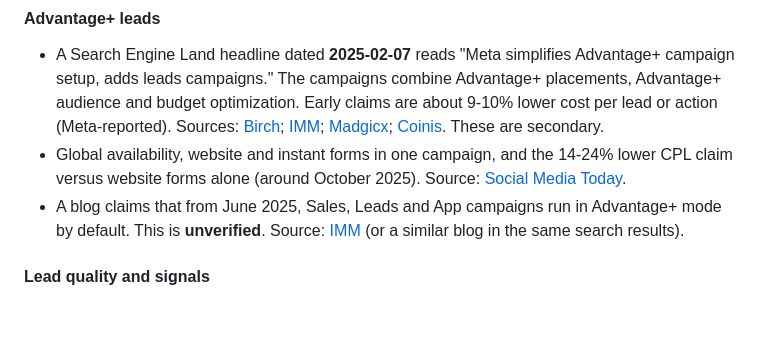
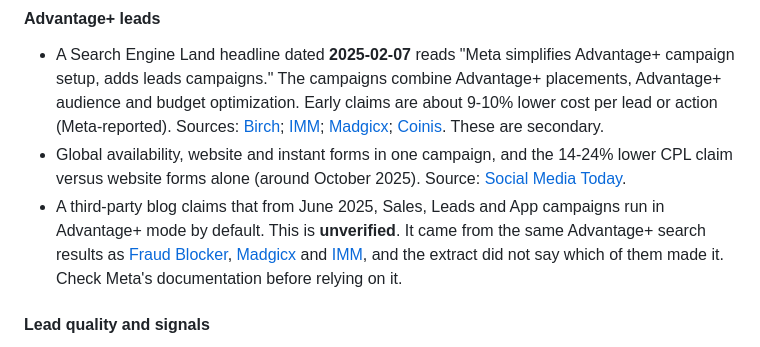
Before and after one commit to Hobanoth/google-ads-auditor, a Markdown page: research_notes/Moldes ganadores de Meta Ads 2026/lead_gen_servicios.md, the part around the change. Drawn GitHub-style; blank space fills up the shorter version.

```diff
--- a/research_notes/Moldes ganadores de Meta Ads 2026/lead_gen_servicios.md
+++ b/research_notes/Moldes ganadores de Meta Ads 2026/lead_gen_servicios.md
@@ -566,7 +566,7 @@ Three platform shifts in 2025 moved lead-gen tactics away from audience and inte
 #### Advantage+ leads
 - A Search Engine Land headline dated **2025-02-07** reads "Meta simplifies Advantage+ campaign setup, adds leads campaigns." The campaigns combine Advantage+ placements, Advantage+ audience and budget optimization. Early claims are about 9-10% lower cost per lead or action (Meta-reported). Sources: [Birch](https://bir.ch/blog/meta-marketing-updates); [IMM](https://imm.com/blog/unpacking-meta-2025-ad-overhaul-andromeda-advantage-and-what-it-means-for-your-ads); [Madgicx](https://madgicx.com/blog/new-advantage-updates); [Coinis](https://coinis.com/blog/meta-advantage-plus-ai-ads-updates-2025). These are secondary.
 - Global availability, website and instant forms in one campaign, and the 14-24% lower CPL claim versus website forms alone (around October 2025). Source: [Social Media Today](https://www.socialmediatoday.com/news/meta-lead-gen-ad-updates-ai-targeting-verification-crm-expansion/804301/).
-- A blog claims that from June 2025, Sales, Leads and App campaigns run in Advantage+ mode by default. This is **unverified**. Source: [IMM](https://imm.com/blog/unpacking-meta-2025-ad-overhaul-andromeda-advantage-and-what-it-means-for-your-ads) (or a similar blog in the same search results).
+- A third-party blog claims that from June 2025, Sales, Leads and App campaigns run in Advantage+ mode by default. This is **unverified**. It came from the same Advantage+ search results as [Fraud Blocker](https://fraudblocker.com/articles/meta-advantage-plus-campaigns), [Madgicx](https://madgicx.com/blog/new-advantage-updates) and [IMM](https://imm.com/blog/unpacking-meta-2025-ad-overhaul-andromeda-advantage-and-what-it-means-for-your-ads), and the extract did not say which of them made it. Check Meta's documentation before relying on it.
 
 #### Lead quality and signals
 - Meta reports conversion-leads optimization with CAPI for CRM gives about 15% lower cost per quality lead (other summaries: about 19%; SumUp case: 16%). Sources: [Click Here Digital](https://www.clickheredigital.com/insights/meta-shift-to-lead-optimization); [LeadsBridge](https://leadsbridge.com/blog/conversion-leads-optimization-facebook/).
```
Also changed, not shown: research_notes/Moldes ganadores de Meta Ads 2026/adaptacion_mexico_whatsapp.md (+3 -2 lines).
